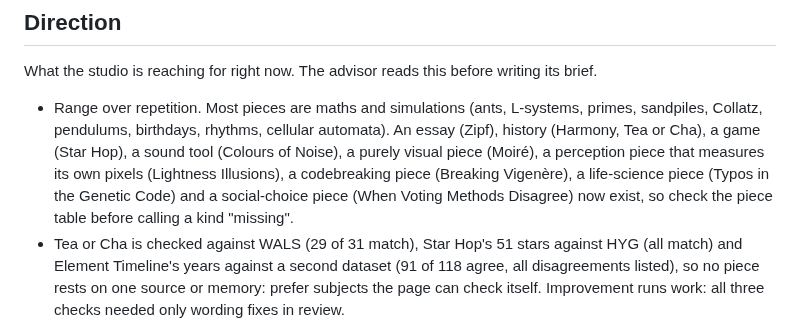
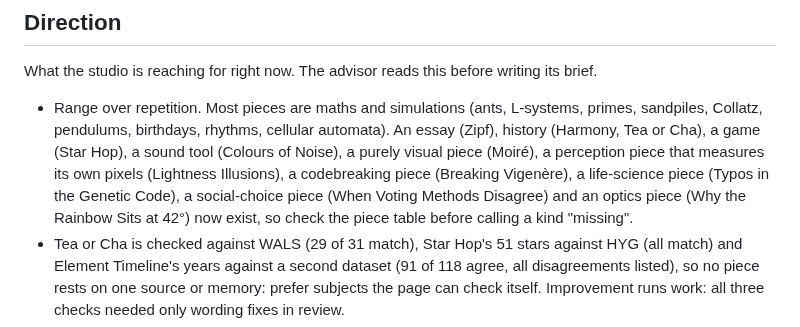
Before and after one commit to penksTestAi/claude-studio, a Markdown page: PLAYBOOK.md, the part around one of its changes. Drawn GitHub-style.

```diff
--- a/PLAYBOOK.md
+++ b/PLAYBOOK.md
@@ -33,7 +33,8 @@ What the studio is reaching for right now. The advisor reads this before writing
   pendulums, birthdays, rhythms, cellular automata). An essay (Zipf), history (Harmony, Tea or Cha), a game
   (Star Hop), a sound tool (Colours of Noise), a purely visual piece (Moiré), a perception piece that measures
   its own pixels (Lightness Illusions), a codebreaking piece (Breaking Vigenère), a life-science piece (Typos in the
-  Genetic Code) and a social-choice piece (When Voting Methods Disagree) now exist, so check the piece table
+  Genetic Code), a social-choice piece (When Voting Methods Disagree) and an optics piece (Why the Rainbow Sits at
+  42°) now exist, so check the piece table
   before calling a kind "missing".
 - Tea or Cha is checked against WALS (29 of 31 match), Star Hop's 51 stars against HYG (all match) and Element
   Timeline's years against a second dataset (91 of 118 agree, all disagreements listed), so no piece rests on one
```
Also changed, not shown: other parts of PLAYBOOK.md (+13 -12 lines), 1 other file.
